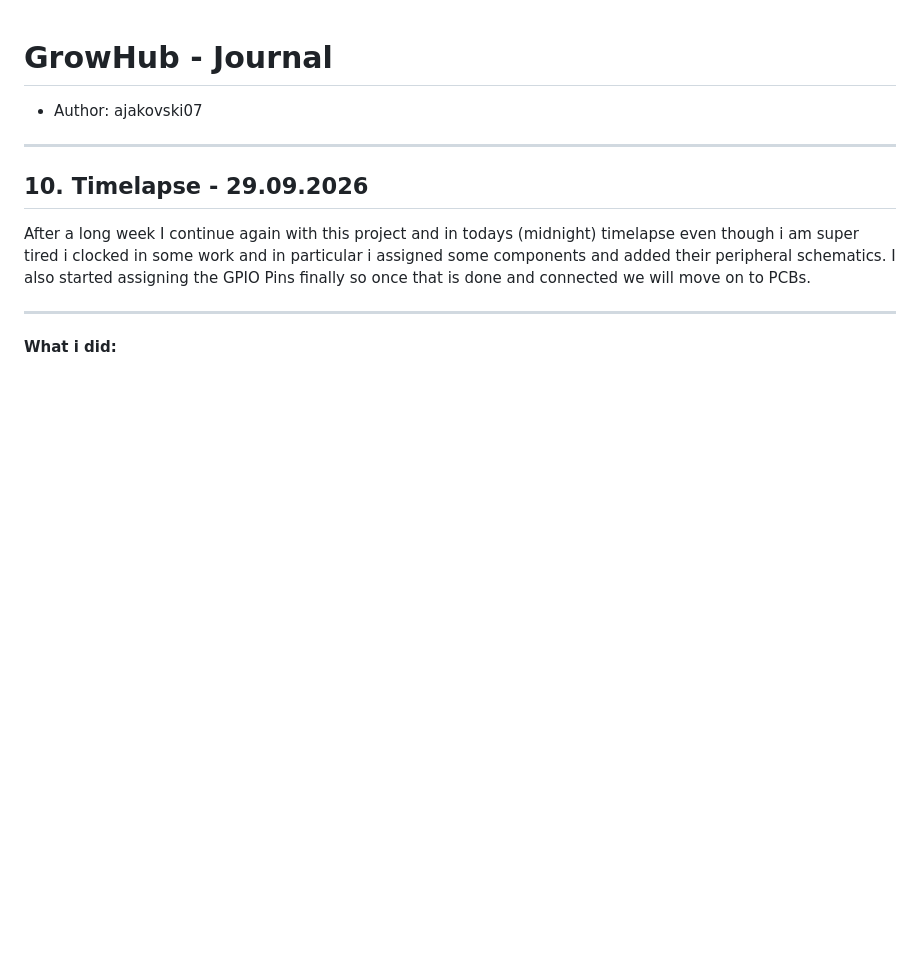
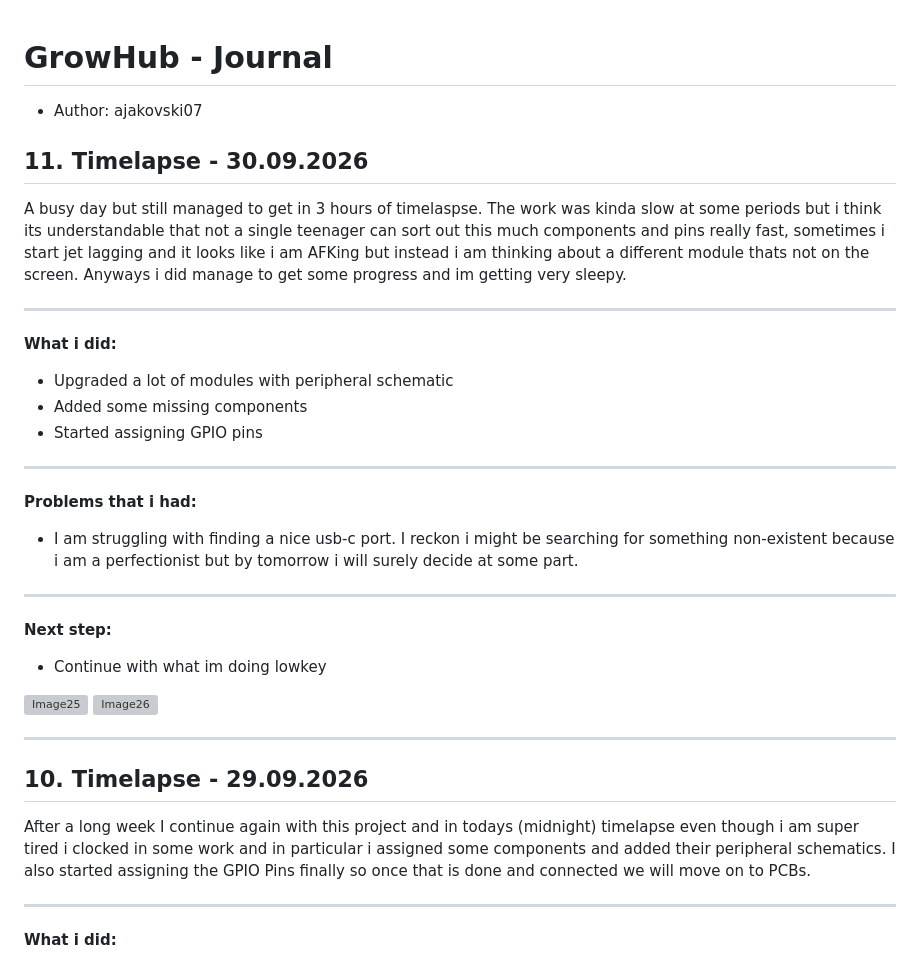
Before and after one commit to Ajakovski/GrowHub, a Markdown page: AJ_JOURNAL.md, the part around the change. GitHub-like rendering; blank space fills up the shorter version; grey boxes are pictures that could not be loaded.

Commit message:
#11 Journal AJ

```diff
--- a/AJ_JOURNAL.md
+++ b/AJ_JOURNAL.md
@@ -1,6 +1,33 @@
 # GrowHub - Journal
 
 - Author: ajakovski07
+
+## 11. Timelapse - 30.09.2026
+
+A busy day but still managed to get in 3 hours of timelaspse. The work was kinda slow at some periods but i think its understandable that not a single teenager can sort out this much components and pins really fast, sometimes i start jet lagging and it looks like i am AFKing but instead i am thinking about a different module thats not on the screen. Anyways i did manage to get some progress and im getting very sleepy.
+
+---
+
+**What i did:**
+
+- Upgraded a lot of modules with peripheral schematic
+- Added some missing components
+- Started assigning GPIO pins
+
+---
+
+**Problems that i had:**
+
+- I am struggling with finding a nice usb-c port. I reckon i might be searching for something non-existent because i am a perfectionist but by tomorrow i will surely decide at some part.
+
+---
+
+**Next step:**
+
+- Continue with what im doing lowkey
+
+![Image25](./Documentation/Pictures/Journal_AJ/Image25.png)
+![Image26](./Documentation/Pictures/Journal_AJ/Image26.png)
 
 ---
 
```
